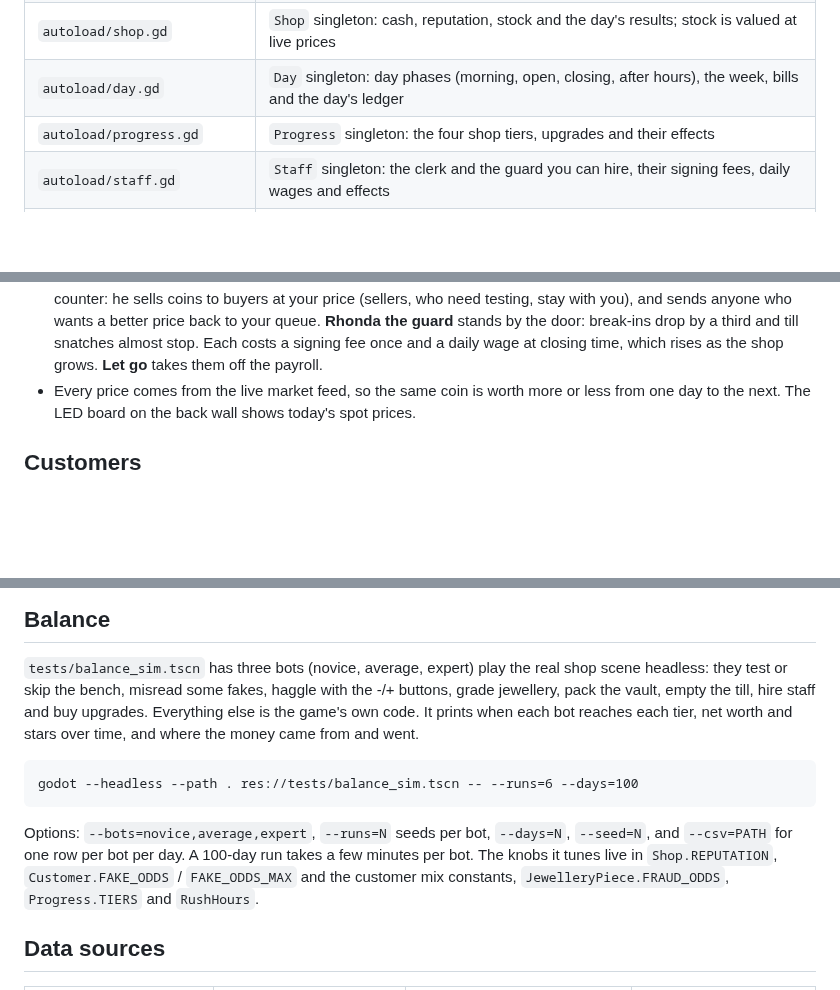
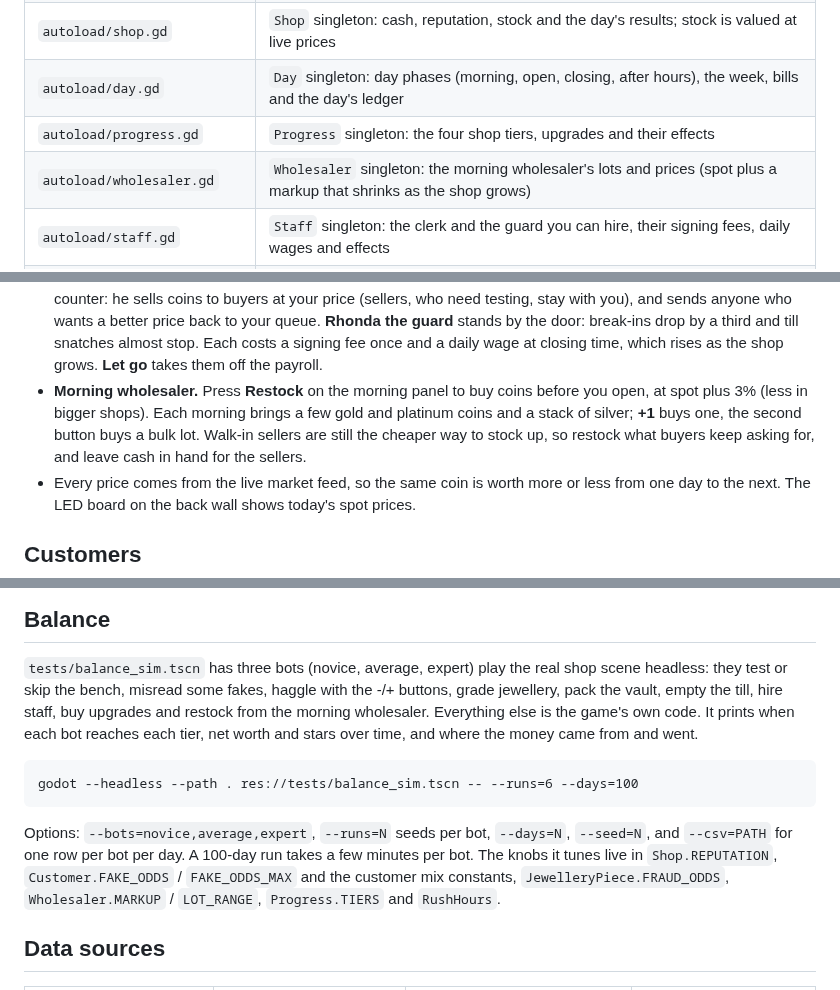
Before and after one commit to AlexAlphaK/Vaultmanager, a Markdown page: README.md, 3 parts joined by grey strips. Rendered like a GitHub page; blank space fills up the shorter version.

Commit message:
Add the morning wholesaler
A Restock page on the morning panel sells genuine coins at spot plus 3%
(down to 1.5% at the town landmark), with lots drawn from the day number.
The balance bots restock to a shelf level; buyers finding no stock drop
by about a third for average and expert players.

Co-Authored-By: Claude Opus 5.5 (1M context) <noreply@anthropic.com>
Claude-Session: https://claude.ai/code/session_01XrBA97GfWQHMpXpRtXtAqC

```diff
--- a/README.md
+++ b/README.md
@@ -14,6 +14,7 @@ platinum and palladium prices follow the real market.
 | `autoload/shop.gd` | `Shop` singleton: cash, reputation, stock and the day's results; stock is valued at live prices |
 | `autoload/day.gd` | `Day` singleton: day phases (morning, open, closing, after hours), the week, bills and the day's ledger |
 | `autoload/progress.gd` | `Progress` singleton: the four shop tiers, upgrades and their effects |
+| `autoload/wholesaler.gd` | `Wholesaler` singleton: the morning wholesaler's lots and prices (spot plus a markup that shrinks as the shop grows) |
 | `autoload/staff.gd` | `Staff` singleton: the clerk and the guard you can hire, their signing fees, daily wages and effects |
 | `autoload/save_game.gd` | `SaveGame` singleton: saves to `user://save.json` every morning, loads on launch |
 | `autoload/settings.gd` | `Settings` singleton: volume for the Master, Music and SFX buses and fullscreen, saved in `user://settings.cfg` |
@@ -123,6 +124,11 @@ Customers queue at the counter. Sellers bring coins, buyers want coins from your
   **Rhonda the guard** stands by the door: break-ins drop by a third and till snatches almost
   stop. Each costs a signing fee once and a daily wage at closing time, which rises as the shop
   grows. **Let go** takes them off the payroll.
+- **Morning wholesaler.** Press **Restock** on the morning panel to buy coins before you open,
+  at spot plus 3% (less in bigger shops). Each morning brings a few gold and platinum coins and
+  a stack of silver; **+1** buys one, the second button buys a bulk lot. Walk-in sellers are
+  still the cheaper way to stock up, so restock what buyers keep asking for, and leave cash in
+  hand for the sellers.
 - Every price comes from the live market feed, so the same coin is worth more or less from one
   day to the next. The LED board on the back wall shows today's spot prices.
 
@@ -185,7 +191,8 @@ Design doc: https://claude.ai/artifact/VqviQgHanNwibT95FhXgLV
 
 `tests/balance_sim.tscn` has three bots (novice, average, expert) play the real shop scene
 headless: they test or skip the bench, misread some fakes, haggle with the -/+ buttons, grade
-jewellery, pack the vault, empty the till, hire staff and buy upgrades. Everything else is the
+jewellery, pack the vault, empty the till, hire staff, buy upgrades and restock from the
+morning wholesaler. Everything else is the
 game's own code. It prints when each bot reaches each tier, net worth and stars over time, and
 where the money came from and went.
 
@@ -194,7 +201,7 @@ where the money came from and went.
 Options: `--bots=novice,average,expert`, `--runs=N` seeds per bot, `--days=N`, `--seed=N`, and
 `--csv=PATH` for one row per bot per day. A 100-day run takes a few minutes per bot.
 The knobs it tunes live in `Shop.REPUTATION`, `Customer.FAKE_ODDS` / `FAKE_ODDS_MAX` and the
-customer mix constants, `JewelleryPiece.FRAUD_ODDS`, `Progress.TIERS` and `RushHours`.
+customer mix constants, `JewelleryPiece.FRAUD_ODDS`, `Wholesaler.MARKUP` / `LOT_RANGE`, `Progress.TIERS` and `RushHours`.
 
 ## Data sources
 
```
Also changed, not shown: docs/screenshots/wholesaler.png (added), 5 other files.
